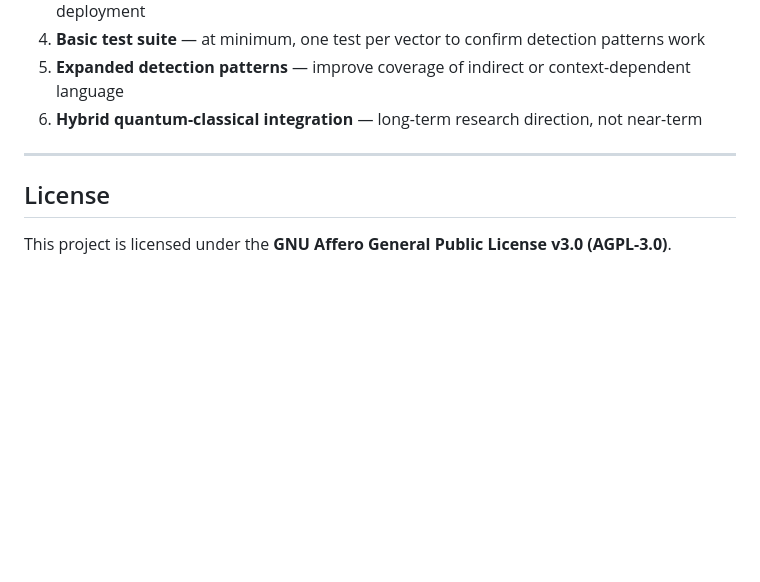
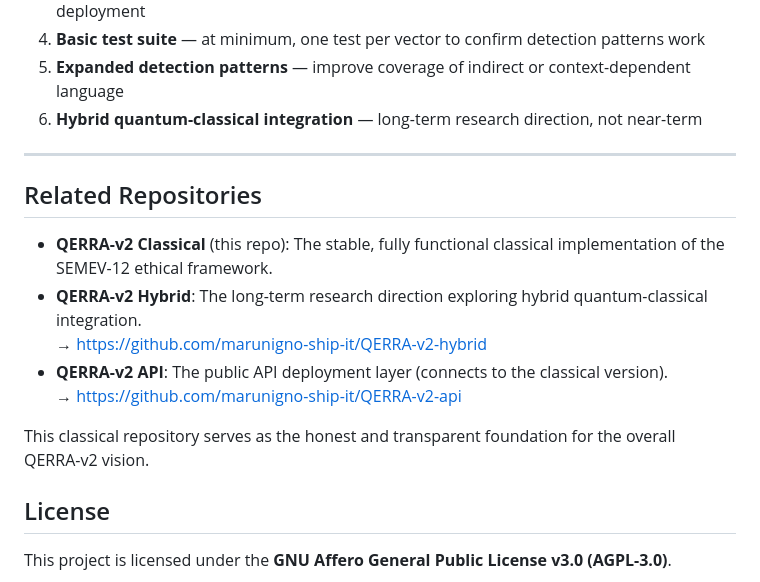
Before and after one commit to marunigno-ship-it/QERRA-v2-classical, a Markdown page: README.md, the part around the change. GitHub-like rendering; blank space fills up the shorter version.

Commit message:
README updated with related repos

```diff
--- a/README.md
+++ b/README.md
@@ -234,6 +234,16 @@ The following improvements are planned in order of priority:
 
 ---
 
+## Related Repositories
+
+- **QERRA-v2 Classical** (this repo): The stable, fully functional classical implementation of the SEMEV-12 ethical framework.
+- **QERRA-v2 Hybrid**: The long-term research direction exploring hybrid quantum-classical integration.
+  → https://github.com/marunigno-ship-it/QERRA-v2-hybrid
+- **QERRA-v2 API**: The public API deployment layer (connects to the classical version).
+  → https://github.com/marunigno-ship-it/QERRA-v2-api
+
+This classical repository serves as the honest and transparent foundation for the overall QERRA-v2 vision.
+
 ## License
 
 This project is licensed under the **GNU Affero General Public License v3.0 (AGPL-3.0)**.
```
